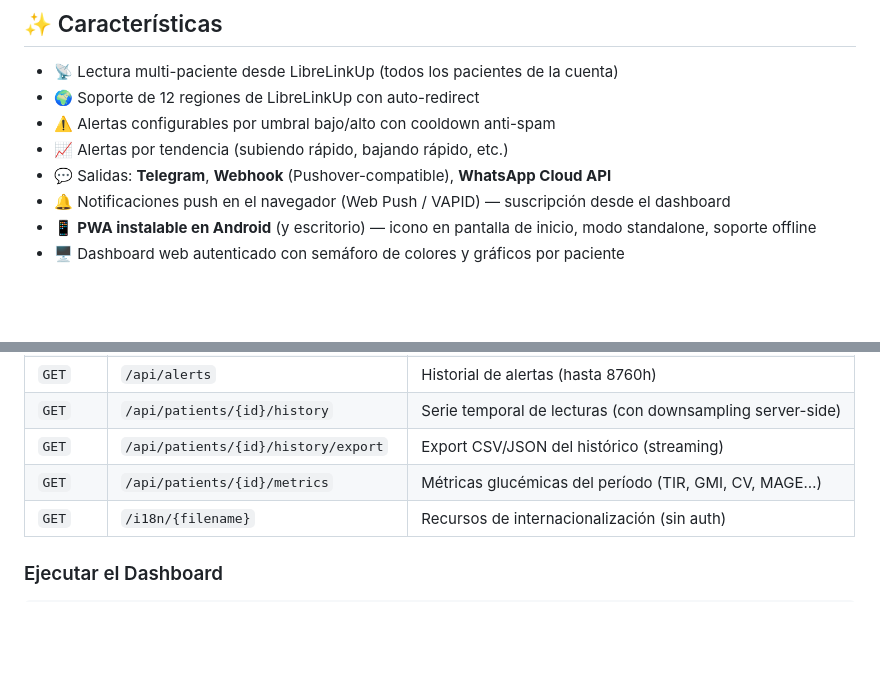
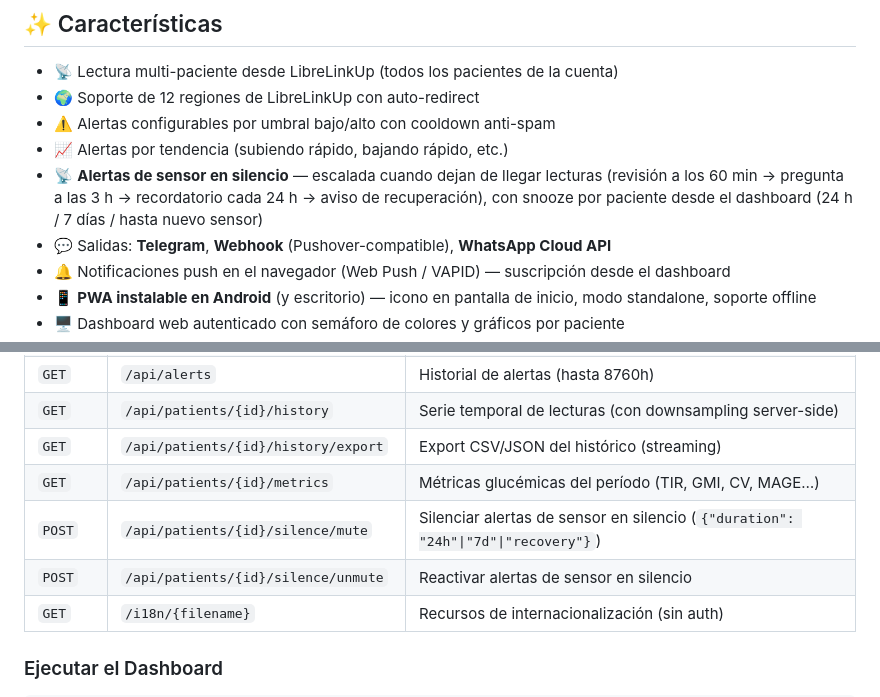
Before and after one commit to jmsantamariar/family-glucose-monitor, a Markdown page: README.md, 2 parts joined by grey strips. GitHub-like rendering; blank space fills up the shorter version.

Commit message:
docs(silence): document sensor-silence alerts in README and CHANGELOG
Co-Authored-By: Claude Opus 4.8 <noreply@anthropic.com>

```diff
--- a/README.md
+++ b/README.md
@@ -21,6 +21,7 @@ Para **familias** donde uno o varios miembros usan un sensor FreeStyle Libre y t
 - 🌍 Soporte de 12 regiones de LibreLinkUp con auto-redirect
 - ⚠️ Alertas configurables por umbral bajo/alto con cooldown anti-spam
 - 📈 Alertas por tendencia (subiendo rápido, bajando rápido, etc.)
+- 📡 **Alertas de sensor en silencio** — escalada cuando dejan de llegar lecturas (revisión a los 60 min → pregunta a las 3 h → recordatorio cada 24 h → aviso de recuperación), con snooze por paciente desde el dashboard (24 h / 7 días / hasta nuevo sensor)
 - 💬 Salidas: **Telegram**, **Webhook** (Pushover-compatible), **WhatsApp Cloud API**
 - 🔔 Notificaciones push en el navegador (Web Push / VAPID) — suscripción desde el dashboard
 - 📱 **PWA instalable en Android** (y escritorio) — icono en pantalla de inicio, modo standalone, soporte offline
@@ -691,6 +692,8 @@ Requieren sesión autenticada (cookie `session_token`):
 | `GET` | `/api/patients/{id}/history` | Serie temporal de lecturas (con downsampling server-side) |
 | `GET` | `/api/patients/{id}/history/export` | Export CSV/JSON del histórico (streaming) |
 | `GET` | `/api/patients/{id}/metrics` | Métricas glucémicas del período (TIR, GMI, CV, MAGE…) |
+| `POST` | `/api/patients/{id}/silence/mute` | Silenciar alertas de sensor en silencio (`{"duration": "24h"\|"7d"\|"recovery"}`) |
+| `POST` | `/api/patients/{id}/silence/unmute` | Reactivar alertas de sensor en silencio |
 | `GET` | `/i18n/{filename}` | Recursos de internacionalización (sin auth) |
 
 ### Ejecutar el Dashboard
```
Also changed, not shown: CHANGELOG.md (+3 -0 lines).
